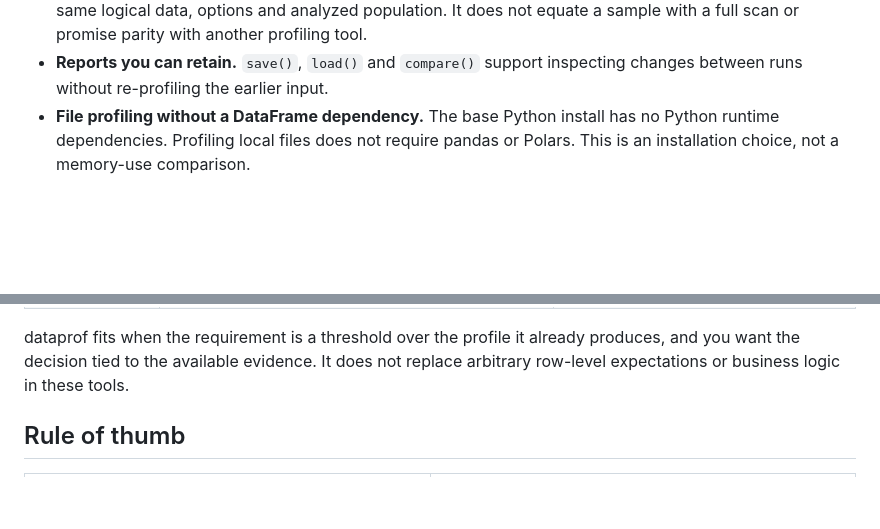
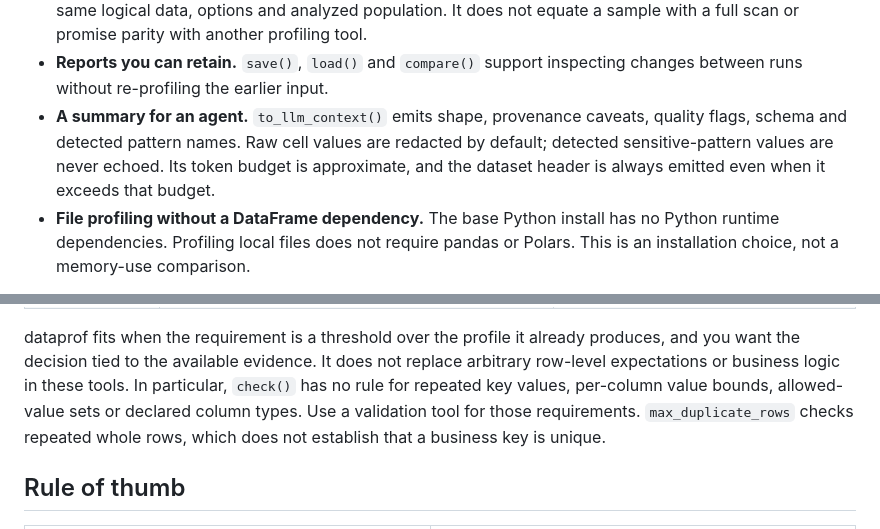
Before and after one commit to AndreaBozzo/dataprof, a Markdown page: docs/guides/why-dataprof.md, 2 parts joined by grey strips. Rendered like a GitHub page; blank space fills up the shorter version.

Commit message:
docs: clarify gate limits and agent summaries

```diff
--- a/docs/guides/why-dataprof.md
+++ b/docs/guides/why-dataprof.md
@@ -27,6 +27,11 @@ and where dataprof fits. It makes no performance comparisons.
   sample with a full scan or promise parity with another profiling tool.
 - **Reports you can retain.** `save()`, `load()` and `compare()` support
   inspecting changes between runs without re-profiling the earlier input.
+- **A summary for an agent.** `to_llm_context()` emits shape, provenance
+  caveats, quality flags, schema and detected pattern names. Raw cell values
+  are redacted by default; detected sensitive-pattern values are never echoed.
+  Its token budget is approximate, and the dataset header is always emitted
+  even when it exceeds that budget.
 - **File profiling without a DataFrame dependency.** The base Python install has no
   Python runtime dependencies. Profiling local files does not require pandas
   or Polars. This is an installation choice, not a memory-use comparison.
@@ -124,6 +129,10 @@ when it already expresses the requirements you need to enforce.
 dataprof fits when the requirement is a threshold over the profile it already
 produces, and you want the decision tied to the available evidence. It does
 not replace arbitrary row-level expectations or business logic in these tools.
+In particular, `check()` has no rule for repeated key values, per-column value
+bounds, allowed-value sets or declared column types. Use a validation tool for
+those requirements. `max_duplicate_rows` checks repeated whole rows, which
+does not establish that a business key is unique.
 
 ## Rule of thumb
 
```
